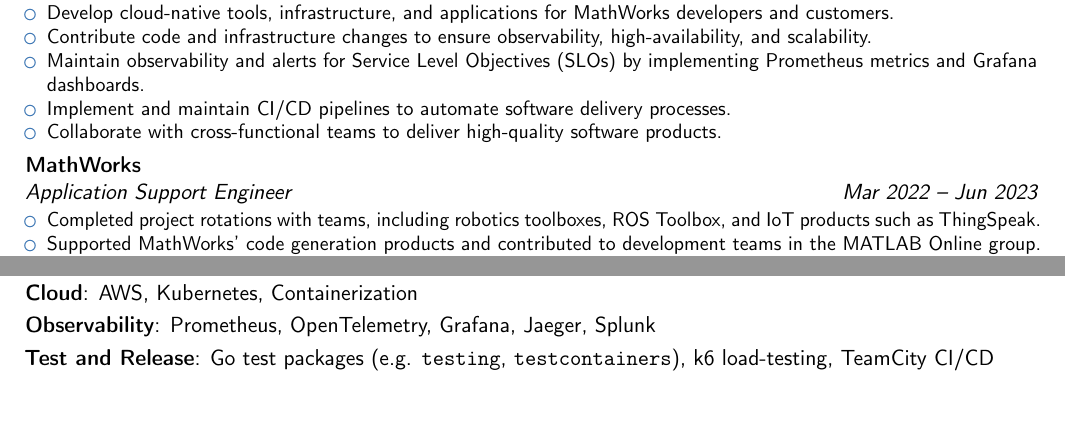
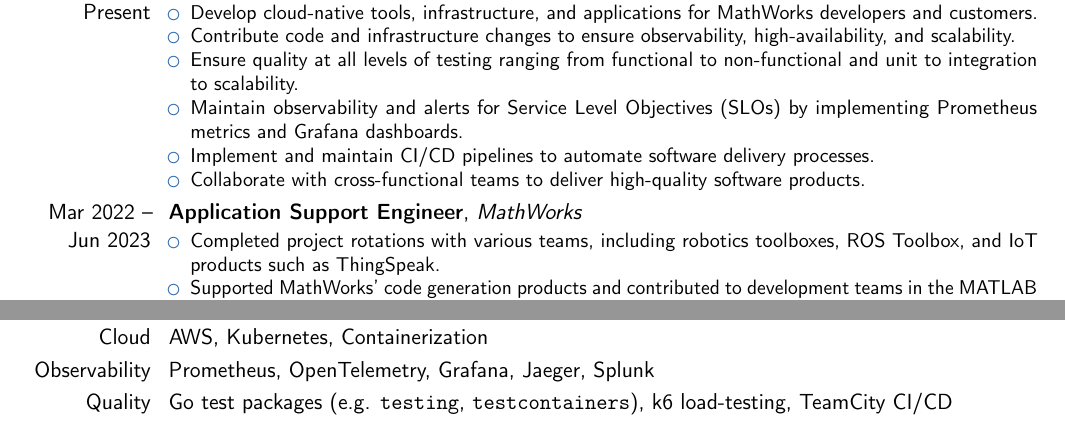
Before and after one commit to will-bell/resume, a LaTeX CV (resume.tex): two parts of the page, joined at a grey line, cut so that both start at the same text. Compiled offline with pdfLaTeX.

Commit message:
added content

```diff
--- a/resume.tex
+++ b/resume.tex
@@ -1,7 +1,7 @@
 \documentclass[11pt,a4paper,sans]{moderncv}
 
 % ModernCV themes
-\moderncvstyle{banking}                             % Style options: 'casual', 'classic', 'oldstyle', 'banking'
+\moderncvstyle{classic}                             % Style options: 'casual', 'classic', 'oldstyle', 'banking'
 \moderncvcolor{blue}                                % Color options: 'blue', 'orange', 'green', 'red', 'purple', 'grey', 'black'
 \renewcommand{\familydefault}{\sfdefault}           % Default font is the sans serif font
 
@@ -27,6 +27,7 @@
   \begin{itemize}
     \item Develop cloud-native tools, infrastructure, and applications for MathWorks developers and customers.
     \item Contribute code and infrastructure changes to ensure observability, high-availability, and scalability.
+    \item Ensure quality at all levels of testing ranging from functional to non-functional and unit to integration to scalability.
     \item Maintain observability and alerts for Service Level Objectives (SLOs) by implementing Prometheus metrics and Grafana dashboards.
     \item Implement and maintain CI/CD pipelines to automate software delivery processes.
     \item Collaborate with cross-functional teams to deliver high-quality software products.
@@ -34,7 +35,7 @@
 }
 \cventry{Mar 2022 -- Jun 2023}{Application Support Engineer}{MathWorks}{}{}{
   \begin{itemize}
-    \item Completed project rotations with teams, including robotics toolboxes, ROS Toolbox, and IoT products such as ThingSpeak.
+    \item Completed project rotations with various teams, including robotics toolboxes, ROS Toolbox, and IoT products such as ThingSpeak.
     \item Supported MathWorks' code generation products and contributed to development teams in the MATLAB Online group.
     \item Assisted customers in using code generation technologies and provided technical support.
     \item Gained experience in Go, TypeScript, IoT, code generation, C/C++, and MATLAB.
@@ -62,6 +63,6 @@
 \cvitem{Languages}{Go, Python, TypeScript, C/C++}
 \cvitem{Cloud}{AWS, Kubernetes, Containerization}
 \cvitem{Observability}{Prometheus, OpenTelemetry, Grafana, Jaeger, Splunk}
-\cvitem{Test and Release}{Go test packages (e.g. \texttt{testing}, \texttt{testcontainers}), k6 load-testing, TeamCity CI/CD}
+\cvitem{Quality}{Go test packages (e.g. \texttt{testing}, \texttt{testcontainers}), k6 load-testing, TeamCity CI/CD}
 
 \end{document}
```
